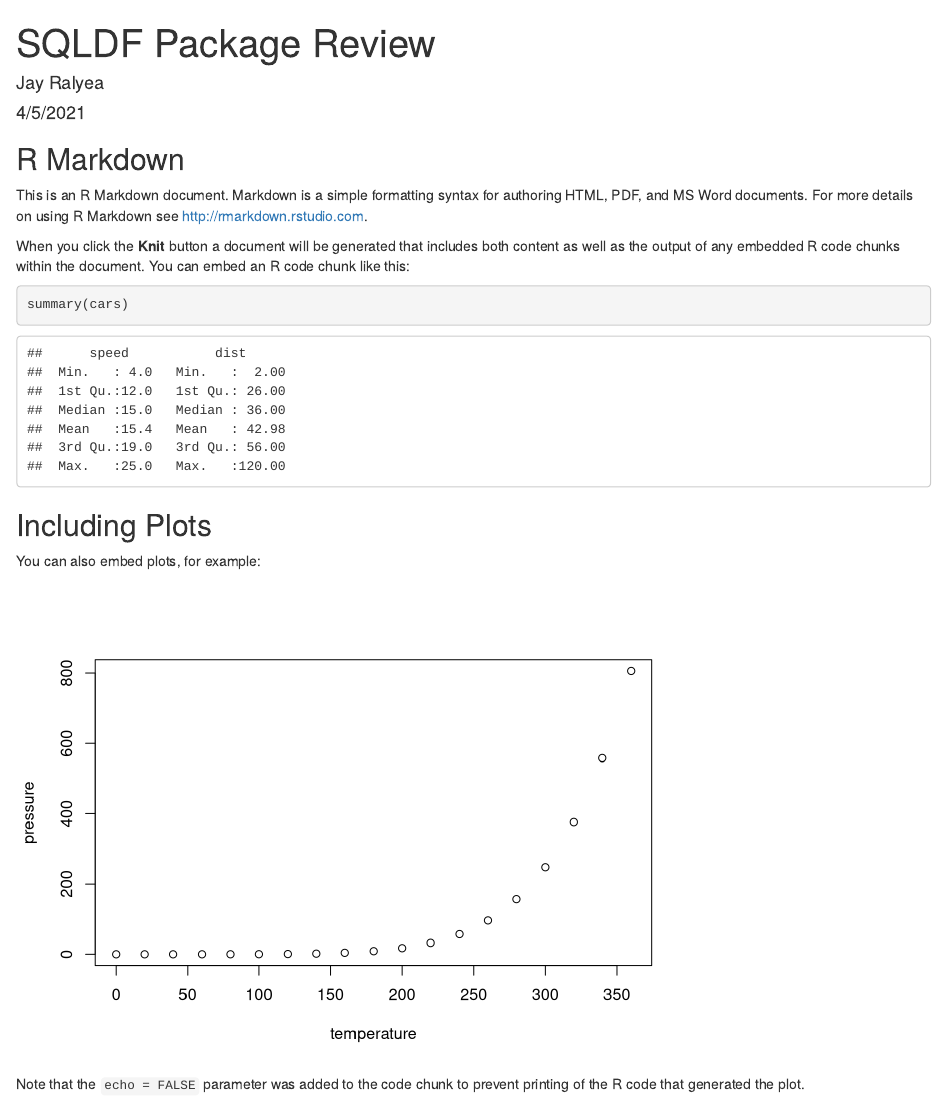
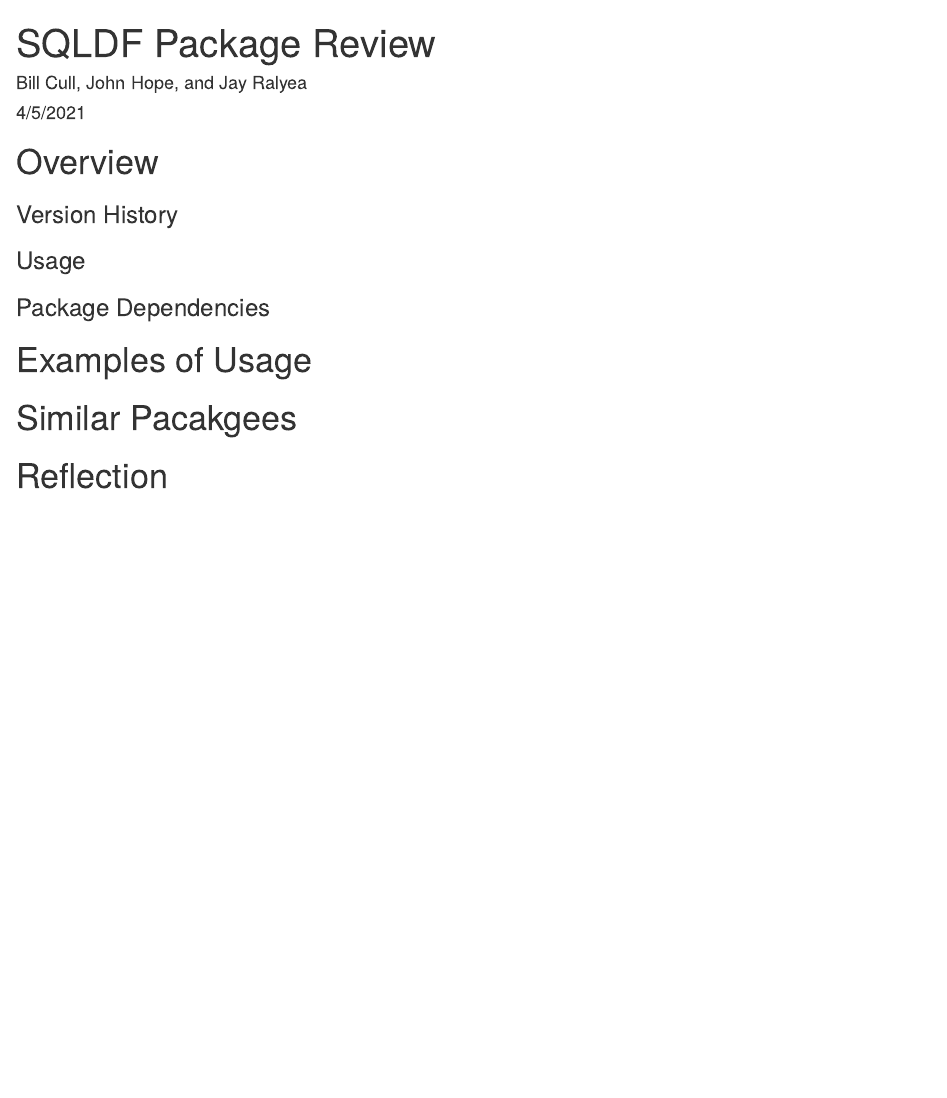
Before and after one commit to jralyea/SQLDF-Review, an R Markdown document (Package Review.Rmd): the page in a window 1100 px wide, from its top. Rendered offline with R 4.5, knitr and Pandoc, with nearby package versions.

Commit message:
Outline of presentation

````diff
--- a/Package Review.Rmd
+++ b/Package Review.Rmd
@@ -1,9 +1,10 @@
 ---
 title: "SQLDF Package Review"
-author: "Jay Ralyea"
+author: "Bill Cull, John Hope, and Jay Ralyea"
 date: "4/5/2021"
 output: html_document
 ---
 
+
 ```{r setup, include=FALSE}
 knitr::opts_chunk$set(echo = TRUE)
@@ -10,21 +12,25 @@ knitr::opts_chunk$set(echo = TRUE)
 ```
 
-## R Markdown
+# Overview
 
-This is an R Markdown document. Markdown is a simple formatting syntax for authoring HTML, PDF, and MS Word documents. For more details on using R Markdown see <http://rmarkdown.rstudio.com>.
 
-When you click the **Knit** button a document will be generated that includes both content as well as the output of any embedded R code chunks within the document. You can embed an R code chunk like this:
+### Version History
 
-```{r cars}
-summary(cars)
-```
 
-## Including Plots
+### Usage
 
-You can also embed plots, for example:
 
-```{r pressure, echo=FALSE}
-plot(pressure)
-```
 
-Note that the `echo = FALSE` parameter was added to the code chunk to prevent printing of the R code that generated the plot.
+### Package Dependencies
+
+
+
+# Examples of Usage
+
+
+
+# Similar Pacakgees
+
+
+
+# Reflection
````
Also changed, not shown: Package Review.Rmd (1 more changed lines).
